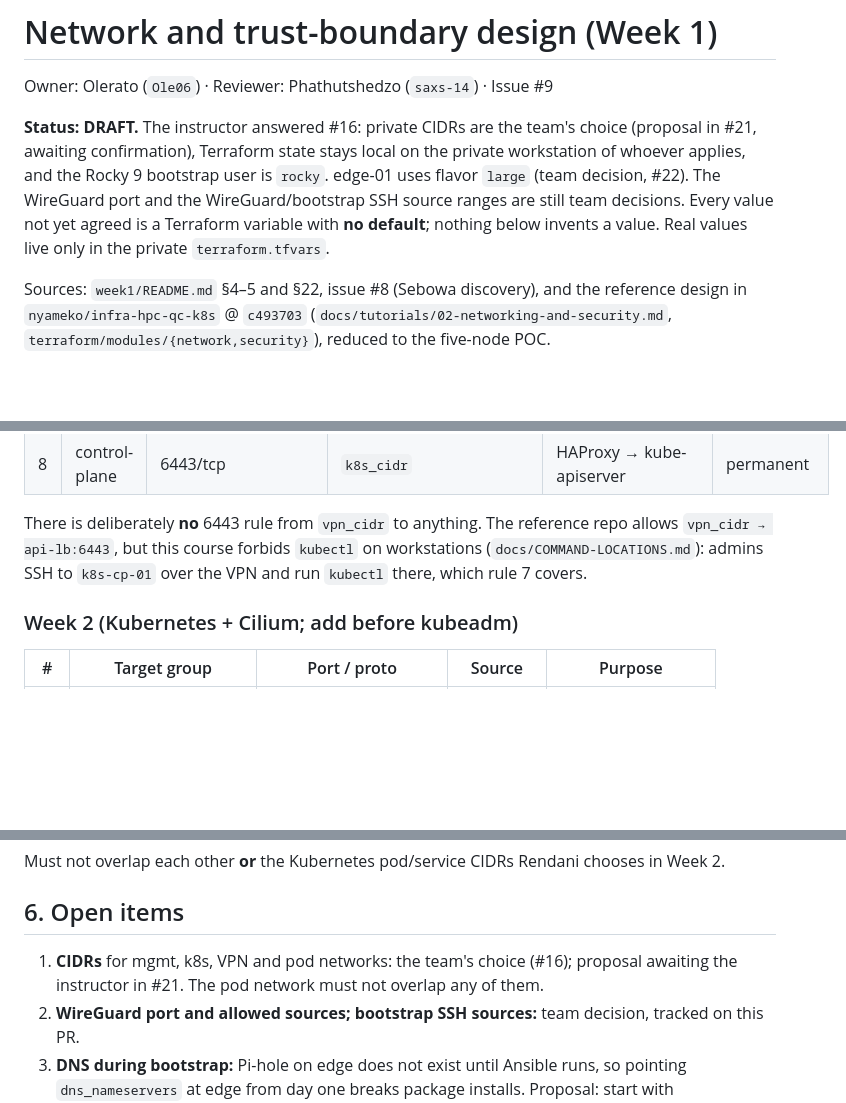
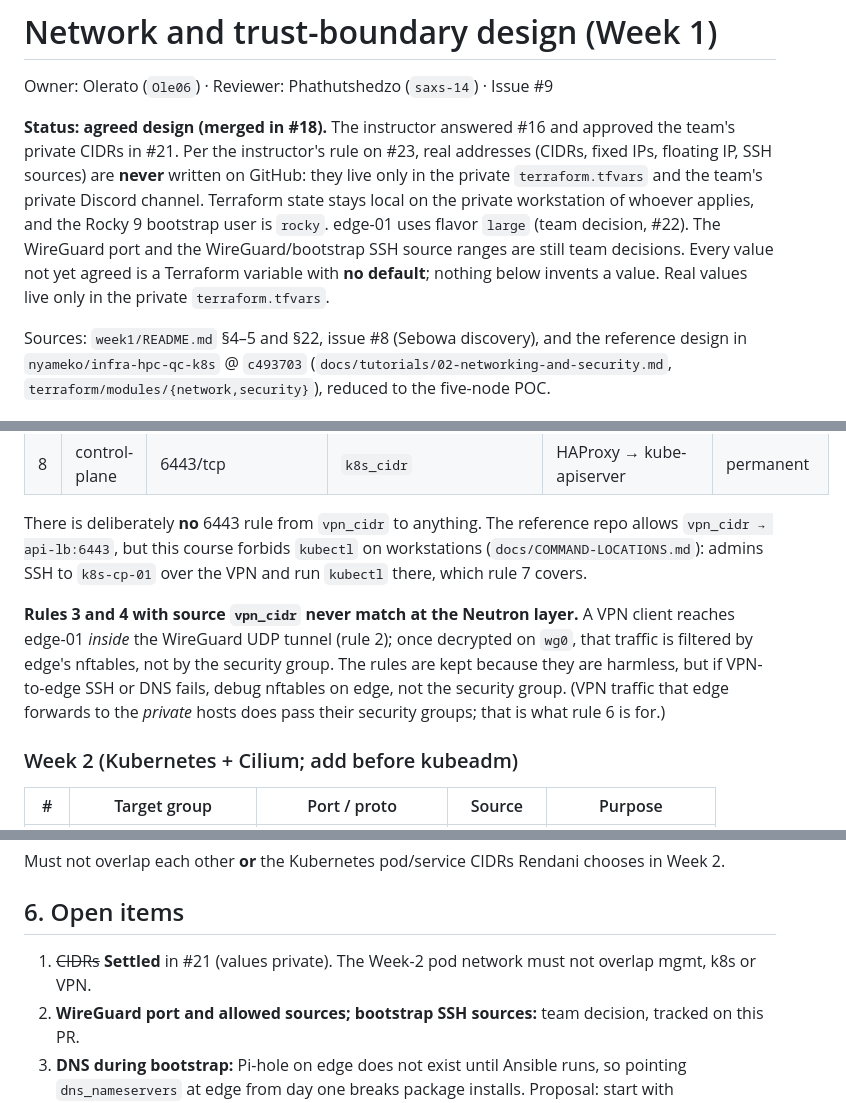
Before and after one commit to chpc-tech-eval/purple-team1-scc26, a Markdown page: docs/network-design.md, 3 parts joined by grey strips. Drawn GitHub-style; blank space fills up the shorter version.

Commit message:
docs: network design follow-up from review on #18
Mark the CIDRs as settled (#21) without writing them down: real
addresses stay off GitHub per the instructor's rule on #23. Explain that
the VPN-sourced rules on edge never match at the Neutron layer because
that traffic arrives inside the WireGuard tunnel.

```diff
--- a/docs/network-design.md
+++ b/docs/network-design.md
@@ -2,7 +2,7 @@
 
 Owner: Olerato (`Ole06`) · Reviewer: Phathutshedzo (`saxs-14`) · Issue #9
 
-**Status: DRAFT.** The instructor answered #16: private CIDRs are the team's choice (proposal in #21, awaiting confirmation), Terraform state stays local on the private workstation of whoever applies, and the Rocky 9 bootstrap user is `rocky`. edge-01 uses flavor `large` (team decision, #22). The WireGuard port and the WireGuard/bootstrap SSH source ranges are still team decisions. Every value not yet agreed is a Terraform variable with **no default**; nothing below invents a value. Real values live only in the private `terraform.tfvars`.
+**Status: agreed design (merged in #18).** The instructor answered #16 and approved the team's private CIDRs in #21. Per the instructor's rule on #23, real addresses (CIDRs, fixed IPs, floating IP, SSH sources) are **never** written on GitHub: they live only in the private `terraform.tfvars` and the team's private Discord channel. Terraform state stays local on the private workstation of whoever applies, and the Rocky 9 bootstrap user is `rocky`. edge-01 uses flavor `large` (team decision, #22). The WireGuard port and the WireGuard/bootstrap SSH source ranges are still team decisions. Every value not yet agreed is a Terraform variable with **no default**; nothing below invents a value. Real values live only in the private `terraform.tfvars`.
 
 Sources: `week1/README.md` §4–5 and §22, issue #8 (Sebowa discovery), and the reference design in `nyameko/infra-hpc-qc-k8s` @ `c493703` (`docs/tutorials/02-networking-and-security.md`, `terraform/modules/{network,security}`), reduced to the five-node POC.
 
@@ -101,6 +101,8 @@ All rules are IPv4 ingress. OpenStack adds an allow-all egress rule to every new
 
 There is deliberately **no** 6443 rule from `vpn_cidr` to anything. The reference repo allows `vpn_cidr → api-lb:6443`, but this course forbids `kubectl` on workstations (`docs/COMMAND-LOCATIONS.md`): admins SSH to `k8s-cp-01` over the VPN and run `kubectl` there, which rule 7 covers.
 
+**Rules 3 and 4 with source `vpn_cidr` never match at the Neutron layer.** A VPN client reaches edge-01 *inside* the WireGuard UDP tunnel (rule 2); once decrypted on `wg0`, that traffic is filtered by edge's nftables, not by the security group. The rules are kept because they are harmless, but if VPN-to-edge SSH or DNS fails, debug nftables on edge, not the security group. (VPN traffic that edge forwards to the *private* hosts does pass their security groups; that is what rule 6 is for.)
+
 ### Week 2 (Kubernetes + Cilium; add before kubeadm)
 
 | # | Target group | Port / proto | Source | Purpose |
@@ -140,7 +142,7 @@ Must not overlap each other **or** the Kubernetes pod/service CIDRs Rendani choo
 
 ## 6. Open items
 
-1. **CIDRs** for mgmt, k8s, VPN and pod networks: the team's choice (#16); proposal awaiting the instructor in #21. The pod network must not overlap any of them.
+1. ~~CIDRs~~ **Settled** in #21 (values private). The Week-2 pod network must not overlap mgmt, k8s or VPN.
 2. **WireGuard port and allowed sources; bootstrap SSH sources:** team decision, tracked on this PR.
 3. **DNS during bootstrap:** Pi-hole on edge does not exist until Ansible runs, so pointing `dns_nameservers` at edge from day one breaks package installs. Proposal: start with `dns_nameservers = []` so Neutron's DHCP hands out its default resolver (verify after apply with `cat /etc/resolv.conf` on a host), then switch the subnets to the edge IP through Terraform once Pi-hole is validated.
 4. **VPN return path:** confirm option A (routed + `allowed_address_pairs`) with Rendani's edge playbook.
```
